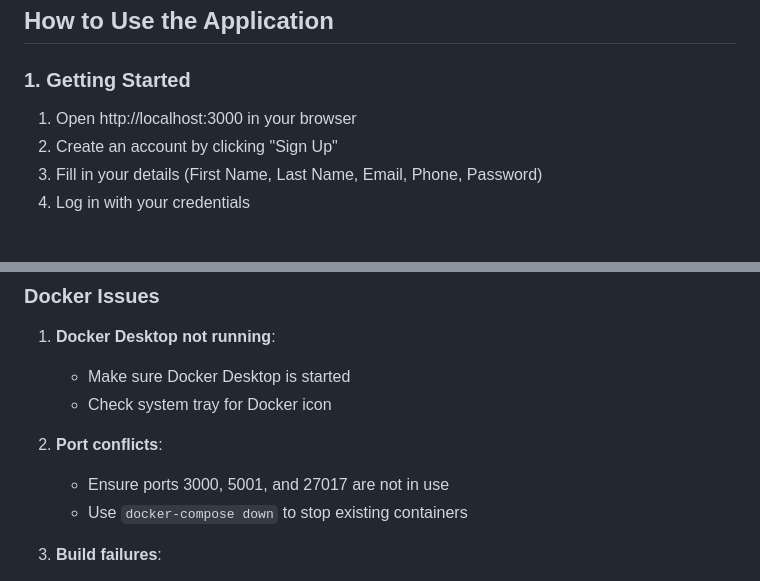
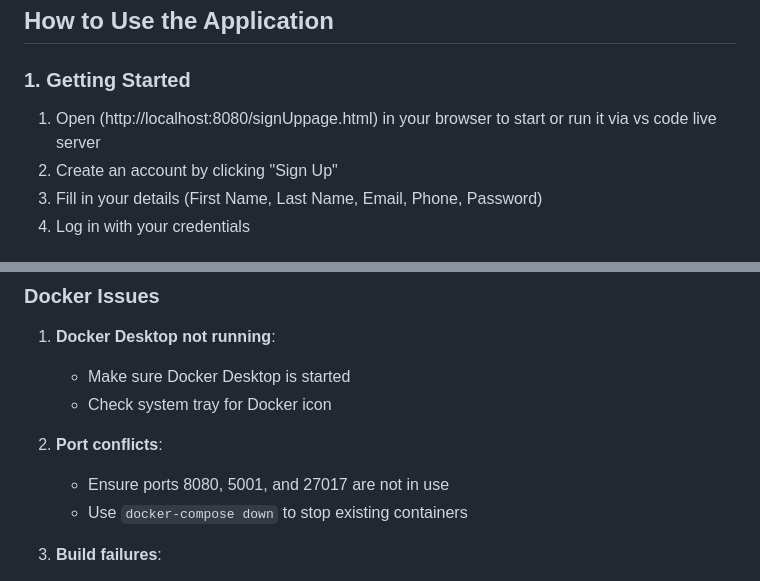
Before and after one commit to HasanbRG/CarmaGO2, a Markdown page: README.md, 2 parts joined by grey strips. GitHub-like rendering.

```diff
--- a/README.md
+++ b/README.md
@@ -114,7 +114,7 @@ mongod --dbpath /path/to/your/mongodb/data
 ##  How to Use the Application
 
 ### 1. Getting Started
-1. Open http://localhost:3000 in your browser
+1. Open (http://localhost:8080/signUppage.html) in your browser to start or run it via vs code live server
 2. Create an account by clicking "Sign Up"
 3. Fill in your details (First Name, Last Name, Email, Phone, Password)
 4. Log in with your credentials
@@ -208,7 +208,7 @@ The application consists of three Docker services:
    - Check system tray for Docker icon
 
 2. **Port conflicts**:
-   - Ensure ports 3000, 5001, and 27017 are not in use
+   - Ensure ports 8080, 5001, and 27017 are not in use
    - Use `docker-compose down` to stop existing containers
 
 3. **Build failures**:
```
